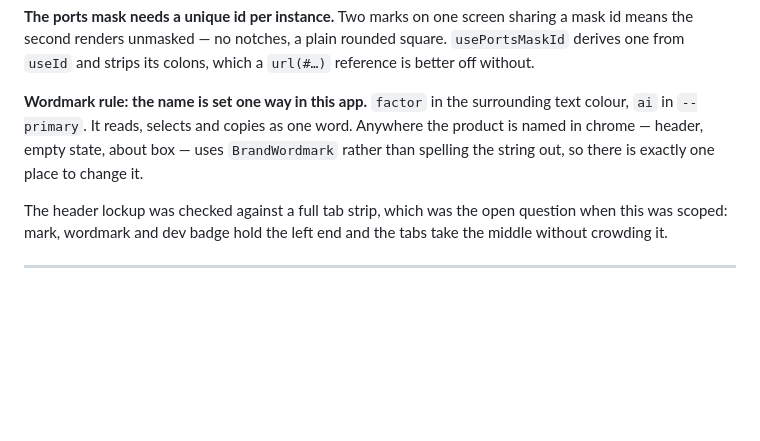
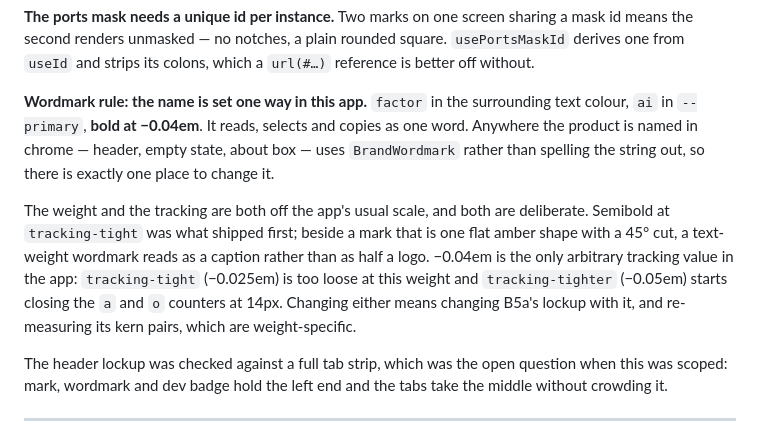
Before and after one commit to Nightbr/factorai, a Markdown page: specs/09-branding.md, the part around one of its changes. Rendered like a GitHub page; blank space fills up the shorter version.

```diff
--- a/specs/09-branding.md
+++ b/specs/09-branding.md
@@ -286,10 +325,19 @@ rounded square. `usePortsMaskId` derives one from `useId` and strips its colons,
 which a `url(#…)` reference is better off without.
 
 **Wordmark rule: the name is set one way in this app.** `factor` in the
-surrounding text colour, `ai` in `--primary`. It reads, selects and copies as
-one word. Anywhere the product is named in chrome — header, empty state, about
-box — uses `BrandWordmark` rather than spelling the string out, so there is
-exactly one place to change it.
+surrounding text colour, `ai` in `--primary`, **bold at −0.04em**. It reads,
+selects and copies as one word. Anywhere the product is named in chrome —
+header, empty state, about box — uses `BrandWordmark` rather than spelling the
+string out, so there is exactly one place to change it.
+
+The weight and the tracking are both off the app's usual scale, and both are
+deliberate. Semibold at `tracking-tight` was what shipped first; beside a mark
+that is one flat amber shape with a 45° cut, a text-weight wordmark reads as a
+caption rather than as half a logo. −0.04em is the only arbitrary tracking value
+in the app: `tracking-tight` (−0.025em) is too loose at this weight and
+`tracking-tighter` (−0.05em) starts closing the `a` and `o` counters at 14px.
+Changing either means changing B5a's lockup with it, and re-measuring its kern
+pairs, which are weight-specific.
 
 The header lockup was checked against a full tab strip, which was the open
 question when this was scoped: mark, wordmark and dev badge hold the left end
```
Also changed, not shown: other parts of specs/09-branding.md (+60 -21 lines), README.md (+1 -1 lines), docs/brand/factorai-lockup.png, docs/images/factorai-changes.png, docs/images/factorai-graph.png, docs/images/factorai-search.png, docs/images/factorai-sessions.png, 2 other files.
